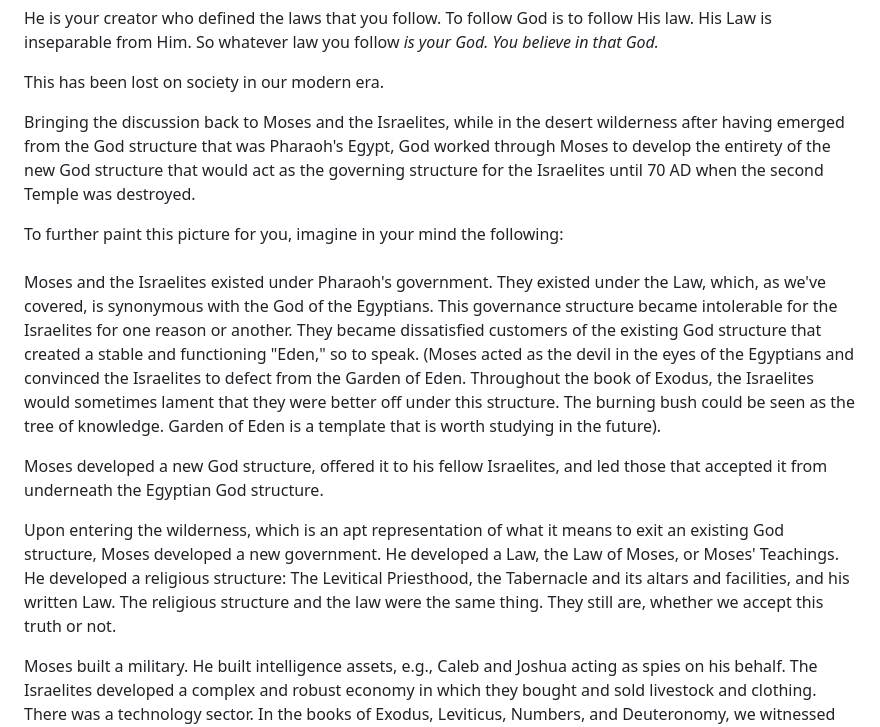
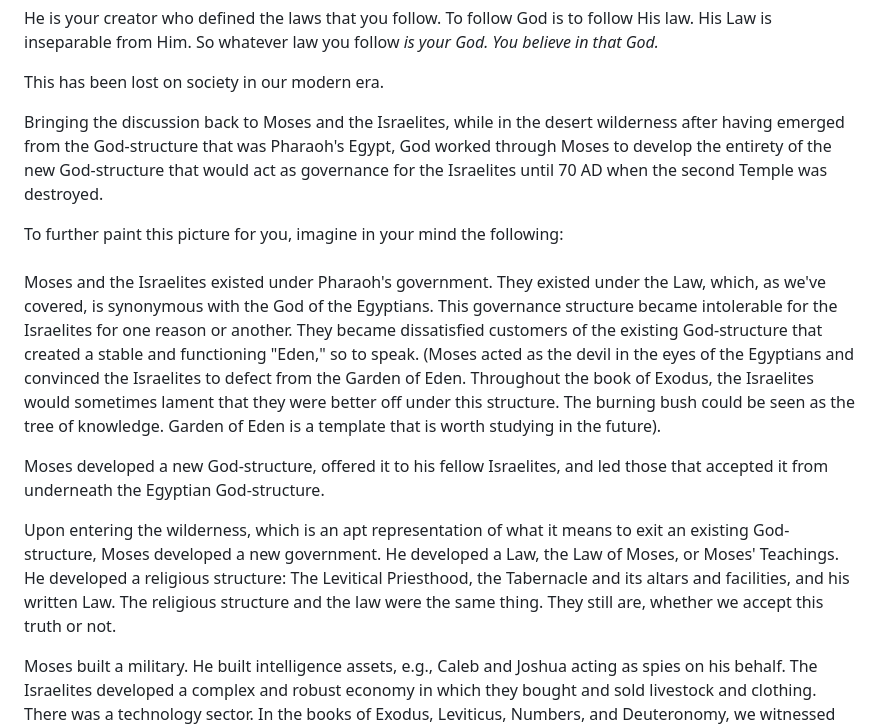
Before and after one commit to softwar3forthemind/City-of-Louis, a Markdown page: _entries/new-adam/2026-05-10-and-thus-it-began-god-molded-a-new-mind-one-that-would-restore-the-strength-of-mankind.md, the part around the change. Rendered like a GitHub page.

Commit message:
Update New Adam “2026-05-10-and-thus-it-began-god-molded-a-new-mind-one-that-would-restore-the-strength-of-mankind”

```diff
--- a/_entries/new-adam/2026-05-10-and-thus-it-began-god-molded-a-new-mind-one-that-would-restore-the-strength-of-mankind.md
+++ b/_entries/new-adam/2026-05-10-and-thus-it-began-god-molded-a-new-mind-one-that-would-restore-the-strength-of-mankind.md
@@ -36,15 +36,15 @@ He is your creator who defined the laws that you follow. To follow God is to fol
 
 This has been lost on society in our modern era.
 
-Bringing the discussion back to Moses and the Israelites, while in the desert wilderness after having emerged from the God structure that was Pharaoh's Egypt, God worked through Moses to develop the entirety of the new God structure that would act as the governing structure for the Israelites until 70 AD when the second Temple was destroyed.
+Bringing the discussion back to Moses and the Israelites, while in the desert wilderness after having emerged from the God-structure that was Pharaoh's Egypt, God worked through Moses to develop the entirety of the new God-structure that would act as governance for the Israelites until 70 AD when the second Temple was destroyed.
 
 To further paint this picture for you, imagine in your mind the following:\
 \
-Moses and the Israelites existed under Pharaoh's government. They existed under the Law, which, as we've covered, is synonymous with the God of the Egyptians. This governance structure became intolerable for the Israelites for one reason or another. They became dissatisfied customers of the existing God structure that created a stable and functioning "Eden," so to speak. (Moses acted as the devil in the eyes of the Egyptians and convinced the Israelites to defect from the Garden of Eden. Throughout the book of Exodus, the Israelites would sometimes lament that they were better off under this structure. The burning bush could be seen as the tree of knowledge. Garden of Eden is a template that is worth studying in the future).
+Moses and the Israelites existed under Pharaoh's government. They existed under the Law, which, as we've covered, is synonymous with the God of the Egyptians. This governance structure became intolerable for the Israelites for one reason or another. They became dissatisfied customers of the existing God-structure that created a stable and functioning "Eden," so to speak. (Moses acted as the devil in the eyes of the Egyptians and convinced the Israelites to defect from the Garden of Eden. Throughout the book of Exodus, the Israelites would sometimes lament that they were better off under this structure. The burning bush could be seen as the tree of knowledge. Garden of Eden is a template that is worth studying in the future).
 
-Moses developed a new God structure, offered it to his fellow Israelites, and led those that accepted it from underneath the Egyptian God structure.
+Moses developed a new God-structure, offered it to his fellow Israelites, and led those that accepted it from underneath the Egyptian God-structure.
 
-Upon entering the wilderness, which is an apt representation of what it means to exit an existing God structure, Moses developed a new government. He developed a Law, the Law of Moses, or Moses' Teachings. He developed a religious structure: The Levitical Priesthood, the Tabernacle and its altars and facilities, and his written Law. The religious structure and the law were the same thing. They still are, whether we accept this truth or not.
+Upon entering the wilderness, which is an apt representation of what it means to exit an existing God-structure, Moses developed a new government. He developed a Law, the Law of Moses, or Moses' Teachings. He developed a religious structure: The Levitical Priesthood, the Tabernacle and its altars and facilities, and his written Law. The religious structure and the law were the same thing. They still are, whether we accept this truth or not.
 
 Moses built a military. He built intelligence assets, e.g., Caleb and Joshua acting as spies on his behalf. The Israelites developed a complex and robust economy in which they bought and sold livestock and clothing. There was a technology sector. In the books of Exodus, Leviticus, Numbers, and Deuteronomy, we witnessed Moses build a new state, or city to liken it to our community: He built the City of Moses.
 
```
